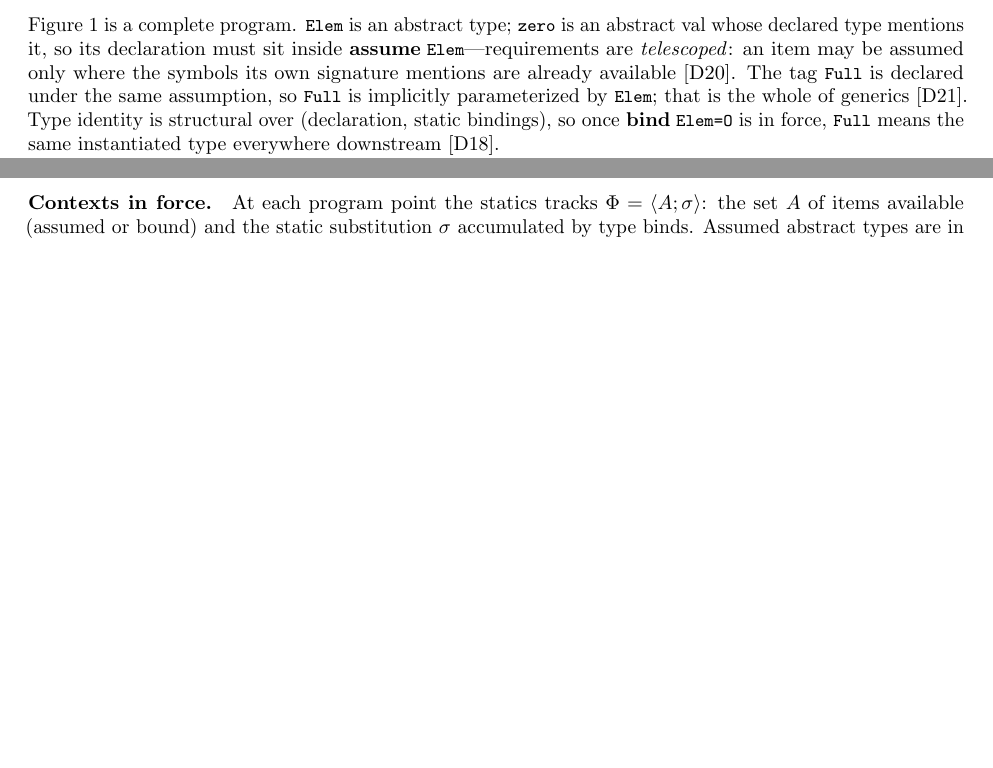
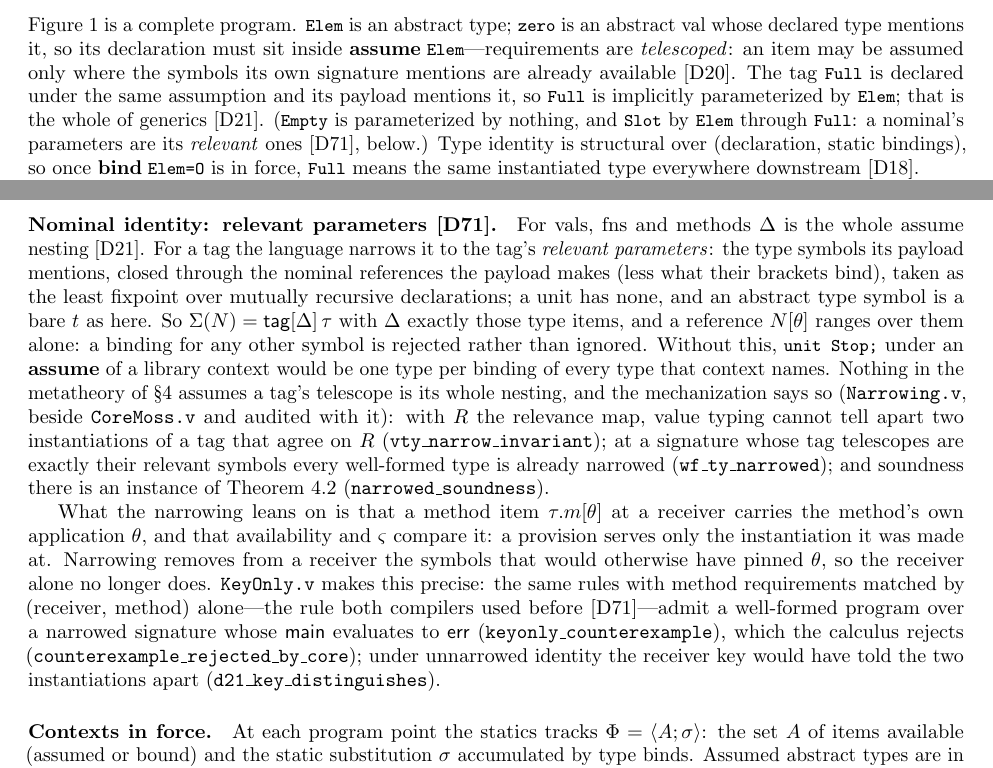
Before and after one commit to moss-lang/moss, a LaTeX paper (docs/design/core/core-moss.tex): two parts of pages 2 and 4 of 13, joined at a grey line, cut so that both start at the same text, the shorter picture padded with empty space. Compiled offline with pdfLaTeX.

Commit message:
Prove that narrowing a nominal to its relevant parameters is sound
Co-Authored-By: Claude Opus 5.5 <noreply@anthropic.com>
Claude-Session: https://claude.ai/code/session_01QcY9vnPUhzPb33CqT7i8aP

```diff
--- a/docs/design/core/core-moss.tex
+++ b/docs/design/core/core-moss.tex
@@ -158,8 +159,11 @@ mentions it, so its declaration must sit inside
 $\kw{assume}\;\smallcode{Elem}$---requirements are \emph{telescoped}:
 an item may be assumed only where the symbols its own signature mentions
 are already available [D20]. The tag \smallcode{Full} is declared under
-the same assumption, so \smallcode{Full} is implicitly parameterized by
-\smallcode{Elem}; that is the whole of generics [D21]. Type identity is
+the same assumption and its payload mentions it, so \smallcode{Full} is
+implicitly parameterized by \smallcode{Elem}; that is the whole of
+generics [D21]. (\smallcode{Empty} is parameterized by nothing, and
+\smallcode{Slot} by \smallcode{Elem} through \smallcode{Full}: a
+nominal's parameters are its \emph{relevant} ones [D71], below.) Type identity is
 structural over (declaration, static bindings), so once
 $\kw{bind}\;\smallcode{Elem=O}$ is in force, \smallcode{Full} means the
 same instantiated type everywhere downstream [D18].
@@ -266,6 +270,41 @@ A method signature may mention the distinguished abstract type $\This$,
 the receiver's type; in the core a method's arguments are understood as
 $(\This, \ov{\tau})$, i.e.\ every provider receives the receiver as its
 first argument (\S\ref{sec:full} explains how surface Moss spells this).
+
+\paragraph{Nominal identity: relevant parameters [D71].}
+For vals, fns and methods $\Delta$ is the whole assume nesting [D21].
+For a tag the language narrows it to the tag's \emph{relevant
+parameters}: the type symbols its payload mentions, closed through the
+nominal references the payload makes (less what their brackets bind),
+taken as the least fixpoint over mutually recursive declarations; a unit
+has none, and an abstract type symbol is a bare $t$ as here. So
+$\Sigma(N) = \ksf{tag}[\Delta]\,\tau$ with $\Delta$ exactly those type
+items, and a reference $N[\theta]$ ranges over them alone: a binding for
+any other symbol is rejected rather than ignored. Without this,
+\smallcode{unit Stop;} under an $\kw{assume}$ of a library context would
+be one type per binding of every type that context names. Nothing in the
+metatheory of \S\ref{sec:meta} assumes a tag's telescope is its whole
+nesting, and the mechanization says so (\texttt{Narrowing.v}, beside
+\texttt{CoreMoss.v} and audited with it): with $R$ the relevance map,
+value typing cannot tell apart two instantiations of a tag that agree on
+$R$ (\texttt{vty\_narrow\_invariant}); at a signature whose tag
+telescopes are exactly their relevant symbols every well-formed type is
+already narrowed (\texttt{wf\_ty\_narrowed}); and soundness there is an
+instance of Theorem~\ref{thm:sound} (\texttt{narrowed\_soundness}).
+
+What the narrowing leans on is that a method item $\tau.m[\theta]$ at a
+receiver carries the method's own application $\theta$, and that
+availability and $\varsigma$ compare it: a provision serves only the
+instantiation it was made at. Narrowing removes from a receiver the
+symbols that would otherwise have pinned $\theta$, so the receiver
+alone no longer does. \texttt{KeyOnly.v} makes this precise: the same
+rules with method requirements matched by (receiver, method) alone---the
+rule both compilers used before [D71]---admit a well-formed program over
+a narrowed signature whose $\ksf{main}$ evaluates to $\ksf{err}$
+(\texttt{keyonly\_counterexample}), which the calculus rejects
+(\texttt{counterexample\_rejected\_by\_core}); under unnarrowed
+identity the receiver key would have told the two instantiations apart
+(\texttt{d21\_key\_distinguishes}).
 
 \paragraph{Contexts in force.}
 At each program point the statics tracks $\Phi = \langle A; \sigma
```
Also changed, not shown: docs/design/core/README.md, docs/design/core/core-moss.tex (3 more changed lines), 3 other files.
